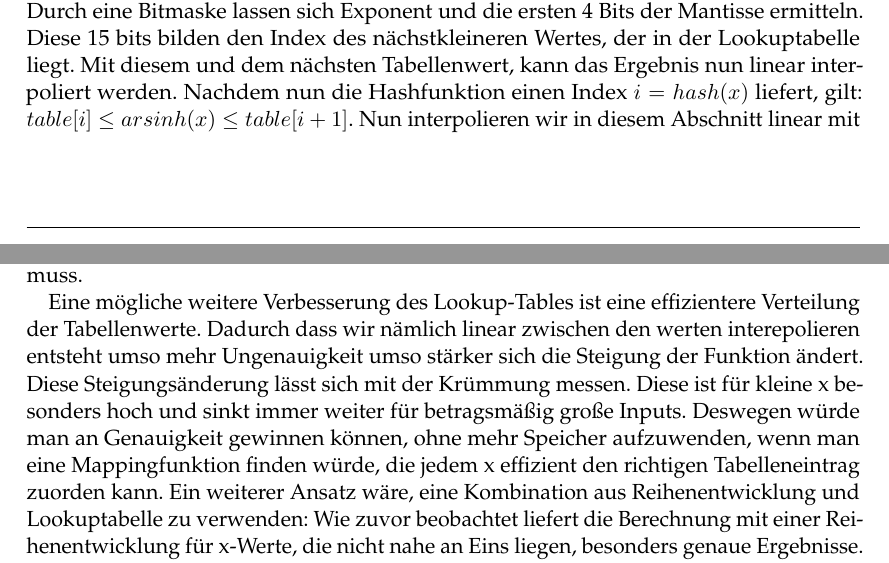
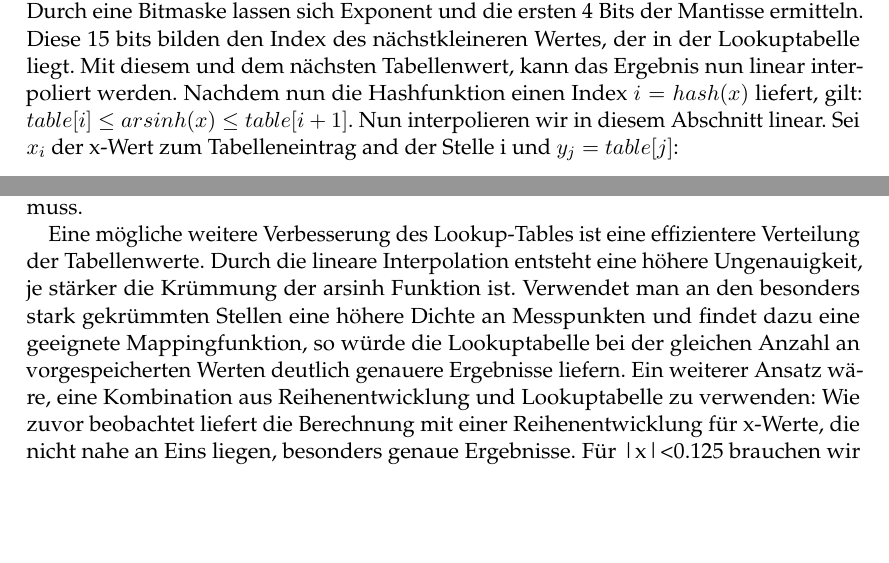
Before and after one commit to ludwiggr/ArSinH, a LaTeX document (Ausarbeitung/Ausarbeitung.tex): two parts of pages 5 and 10 of 11, joined at a grey line, cut so that both start at the same text, the shorter picture padded with empty space. Compiled offline with pdfLaTeX.

Commit message:
„Ausarbeitung/Ausarbeitung.tex“ ändern

```diff
--- a/Ausarbeitung/Ausarbeitung.tex
+++ b/Ausarbeitung/Ausarbeitung.tex
@@ -163,7 +163,7 @@
 
      Diese Verteilung ermöglicht zudem ein besonders effizientes Mapping der Eingabewerte auf den zugehörigen Index in der Lookuptabelle durch eine Hashfunktion. Durch eine Bitmaske lassen sich Exponent und die ersten 4 Bits der Mantisse ermitteln. Diese 15 bits bilden den Index des nächstkleineren Wertes, der in der Lookuptabelle liegt. Mit diesem und dem nächsten Tabellenwert, kann das Ergebnis nun linear interpoliert werden.
      Nachdem nun die Hashfunktion einen Index $i=hash(x)$ liefert, gilt: $table[i] \leq arsinh(x) \leq table[i+1]$.
-     Nun interpolieren wir in diesem Abschnitt linear mit $y_j = table[j]$:
+     Nun interpolieren wir in diesem Abschnitt linear. Sei $x_i$ der x-Wert zum Tabelleneintrag and der Stelle i und $y_j = table[j]$:
      \[
-         arsinh(x) \approx \frac{y_{i+1}-y_i}{\Delta x_{table}}\cdot (x-y_i) + y_i
+         arsinh(x) \approx \frac{x-x_i}{x_{i+1} - x_i}\cdot (y_{i+1}-y_i) + y_i
      \]
@@ -348,11 +339,8 @@
      Dadurch verbessert sich die Genauigkeit, insbesondere für x-Werte die genau zwischen zwei Werten in der Lookup-Tabelle liegen deutlich, während sich die Laufzeit nur minimal erhöht.
      Dafür steigt allerdings der benötigte Speicherplatz, da nun für jedes Intervall ein Polynom gespeichert werden muss.
 
-     Eine mögliche weitere Verbesserung des Lookup-Tables ist eine effizientere Verteilung der Tabellenwerte. Dadurch dass wir nämlich linear zwischen den
-     werten interepolieren entsteht umso mehr Ungenauigkeit umso stärker sich die Steigung der Funktion ändert. Diese Steigungsänderung lässt sich mit der Krümmung messen.
-     Diese ist für kleine x besonders hoch und sinkt immer weiter für betragsmäßig große Inputs. Deswegen würde man an Genauigkeit gewinnen können, ohne mehr
-     Speicher aufzuwenden, wenn man eine Mappingfunktion finden würde, die jedem x effizient den richtigen Tabelleneintrag zuorden kann.
-      Ein weiterer Ansatz wäre, eine Kombination aus Reihenentwicklung und Lookuptabelle zu verwenden:
+     Eine mögliche weitere Verbesserung des Lookup-Tables ist eine effizientere Verteilung der Tabellenwerte. Durch die lineare Interpolation entsteht eine höhere Ungenauigkeit, je stärker die Krümmung der arsinh Funktion ist. Verwendet man an den besonders stark gekrümmten Stellen eine höhere Dichte an Messpunkten und findet dazu eine geeignete Mappingfunktion, so würde die Lookuptabelle bei der gleichen Anzahl an vorgespeicherten Werten deutlich genauere Ergebnisse liefern.
+     Ein weiterer Ansatz wäre, eine Kombination aus Reihenentwicklung und Lookuptabelle zu verwenden:
      Wie zuvor beobachtet liefert die Berechnung mit einer Reihenentwicklung für x-Werte, die nicht nahe an Eins liegen, besonders genaue Ergebnisse. Für |x|<0.125 brauchen wir beispielsweise nur 13 Reihenglieder, für |x|>8 brauchen wir 13 Reihenglieder der Restreihe, sowie bis zu 33 Reihenglieder der Taylorreihe für ein exaktes Ergebnis. In diesen Intervallen bietet es sich also durchaus an eine reine Reihenentwicklung zu verwenden. In dem Intervall 0.125<=|x|<=8 braucht man allerdings mehr Reihenglieder, wodurch es zu Performanzeinbußen kommt. Es wäre demnach sinnvoll in diesem Intervall eine Lookuptabelle zu verwenden. Da der Wertebereich nun deutlich kleiner ist, lassen sich bereits in kleinen Lookuptabellen, deutlich exaktere Werte speichern, wodurch der maximale relative Fehler minimal gehalten wird. Dieser Ansatz zielt besonders auf die Genauigkeit des Ergebnisses ab. Durch die Verwendung einer Lookuptabelle erhöht sich zudem die Performanz, da für die verbleibenden x-Werte weniger Reihenglieder berechnet werden müssen, um ein exaktes Ergebnis zu erhalten.
 
      Anzumerken ist zudem, dass sich insbesondere die Reihenentwicklung durch die Verwendung von Assemblerinstruktionen noch signifikant auf Laufzeit optimieren lässt.
```
Also changed, not shown: Ausarbeitung/Ausarbeitung.tex (15 more changed lines).
